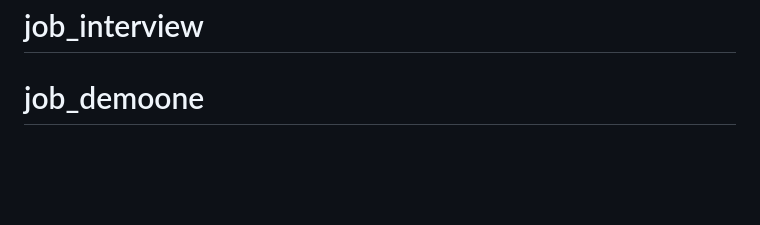
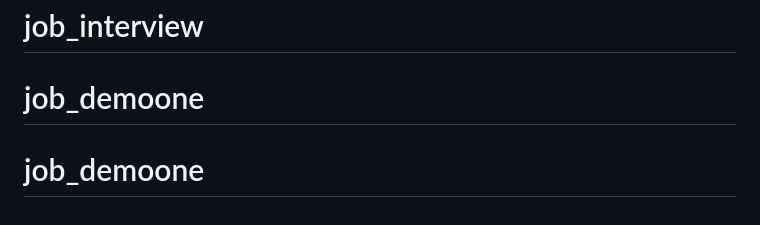
Before and after one commit to owais-gitcom/check, a Markdown page: README.md, the part around the change. Rendered like a GitHub page; blank space fills up the shorter version.

```diff
--- a/README.md
+++ b/README.md
@@ -75,3 +75,4 @@ This section has moved here: [https://facebook.github.io/create-react-app/docs/t
 # job_interview
 # job_interview
 # job_demoone
+# job_demoone
```
